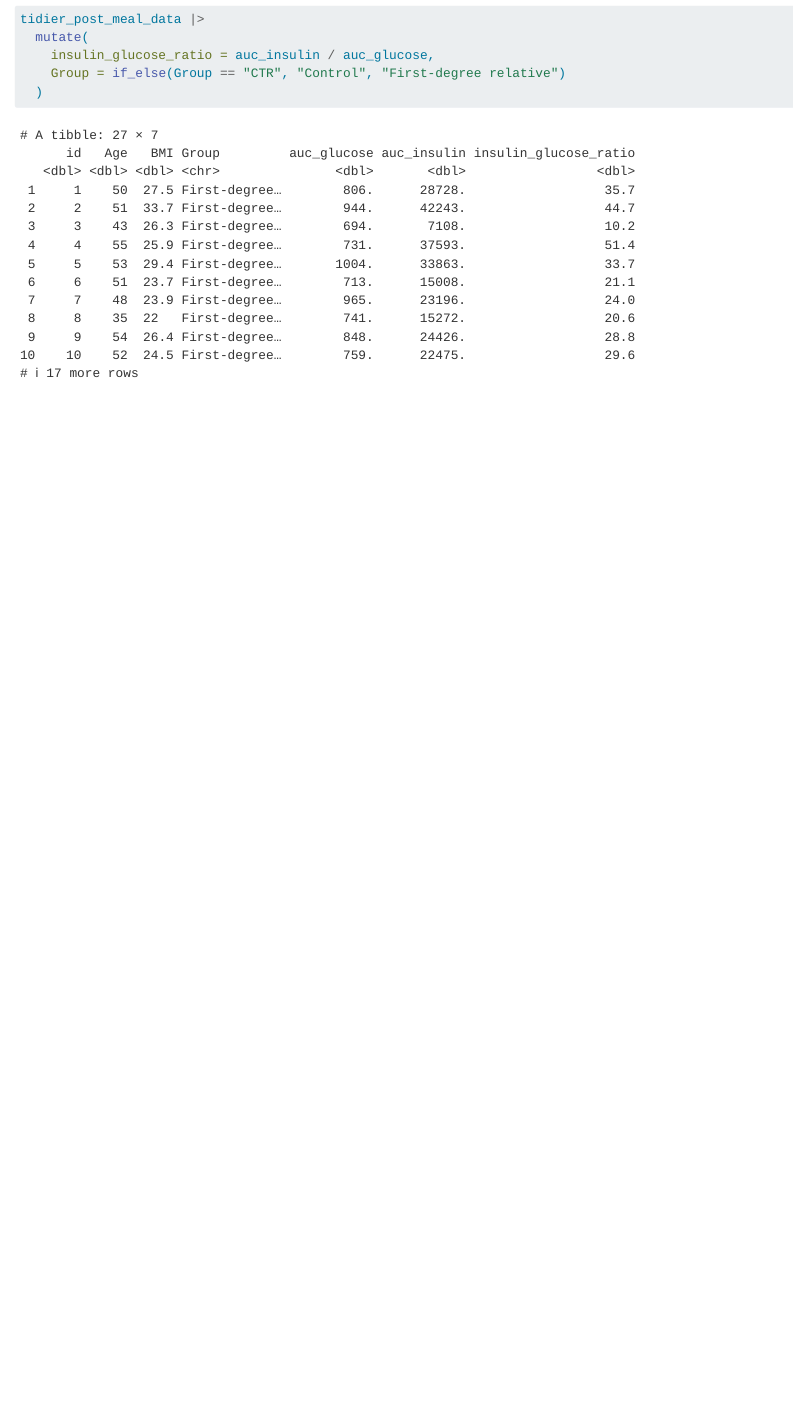
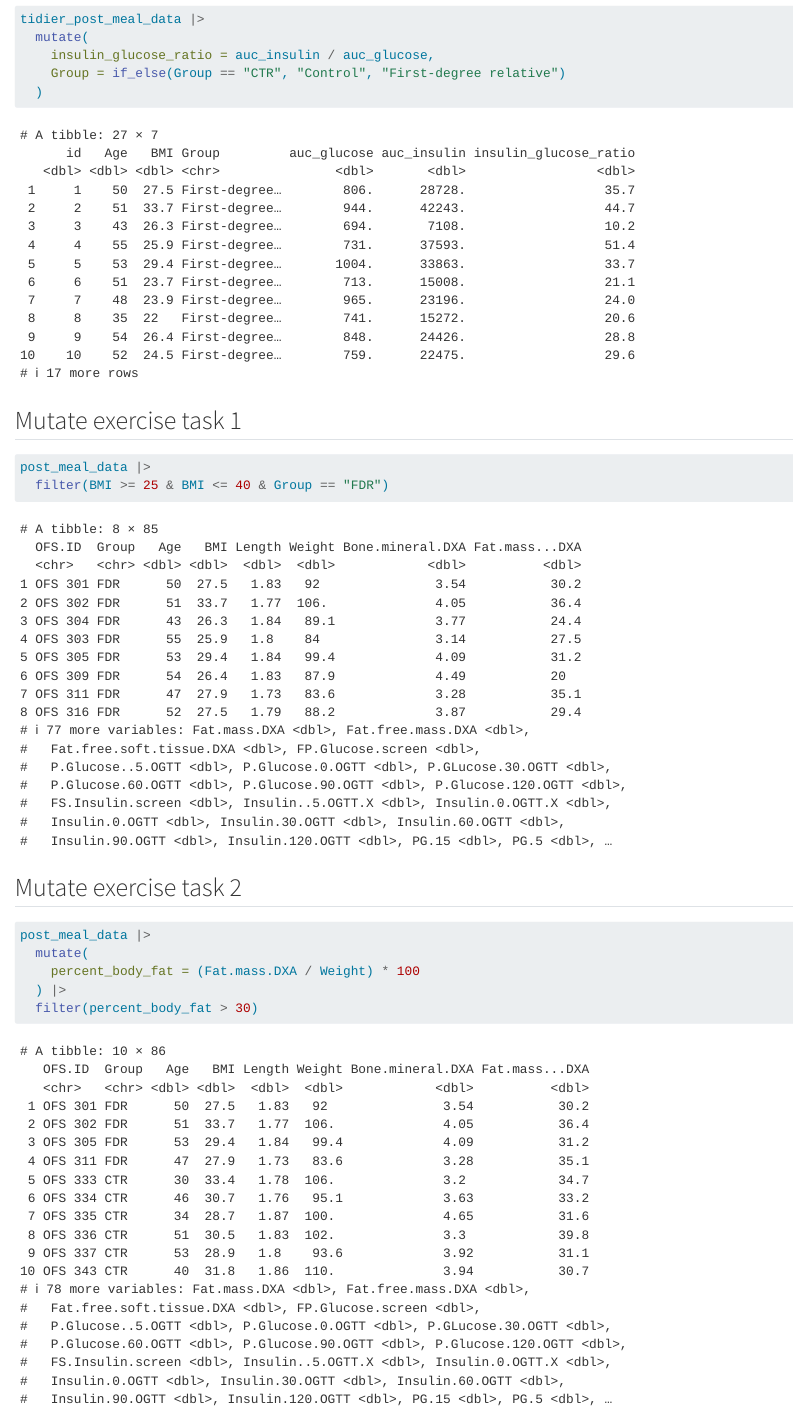
Before and after one commit to AsgerAB/LearningR, a Quarto document (docs/learning.qmd): the page in a window 1100 px wide, from 14470 px down. Rendered offline with R 4.5, knitr and Pandoc in place of Quarto, with nearby package versions.

Commit message:
Added mutate exercises

````diff
--- a/docs/learning.qmd
+++ b/docs/learning.qmd
@@ -193,3 +193,18 @@ tidier_post_meal_data |>
     Group = if_else(Group == "CTR", "Control", "First-degree relative")
   )
 ```
+
+## Mutate exercise task 1
+```{r}
+post_meal_data |>
+  filter(BMI >= 25 & BMI <= 40 & Group == "FDR")
+```
+
+## Mutate exercise task 2
+```{r}
+post_meal_data |>
+  mutate(
+    percent_body_fat = (Fat.mass.DXA / Weight) * 100
+  ) |>
+  filter(percent_body_fat > 30)
+```
````
